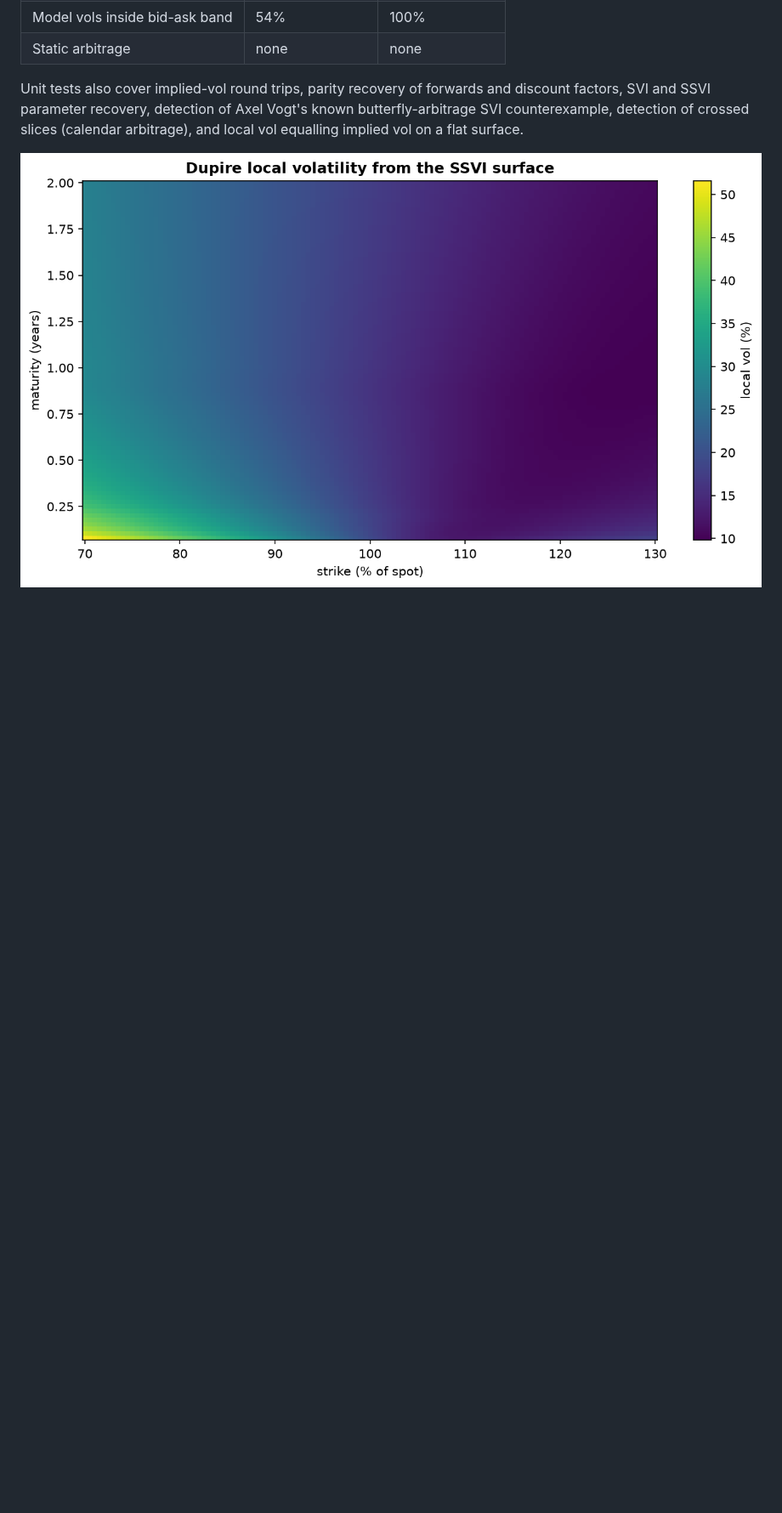
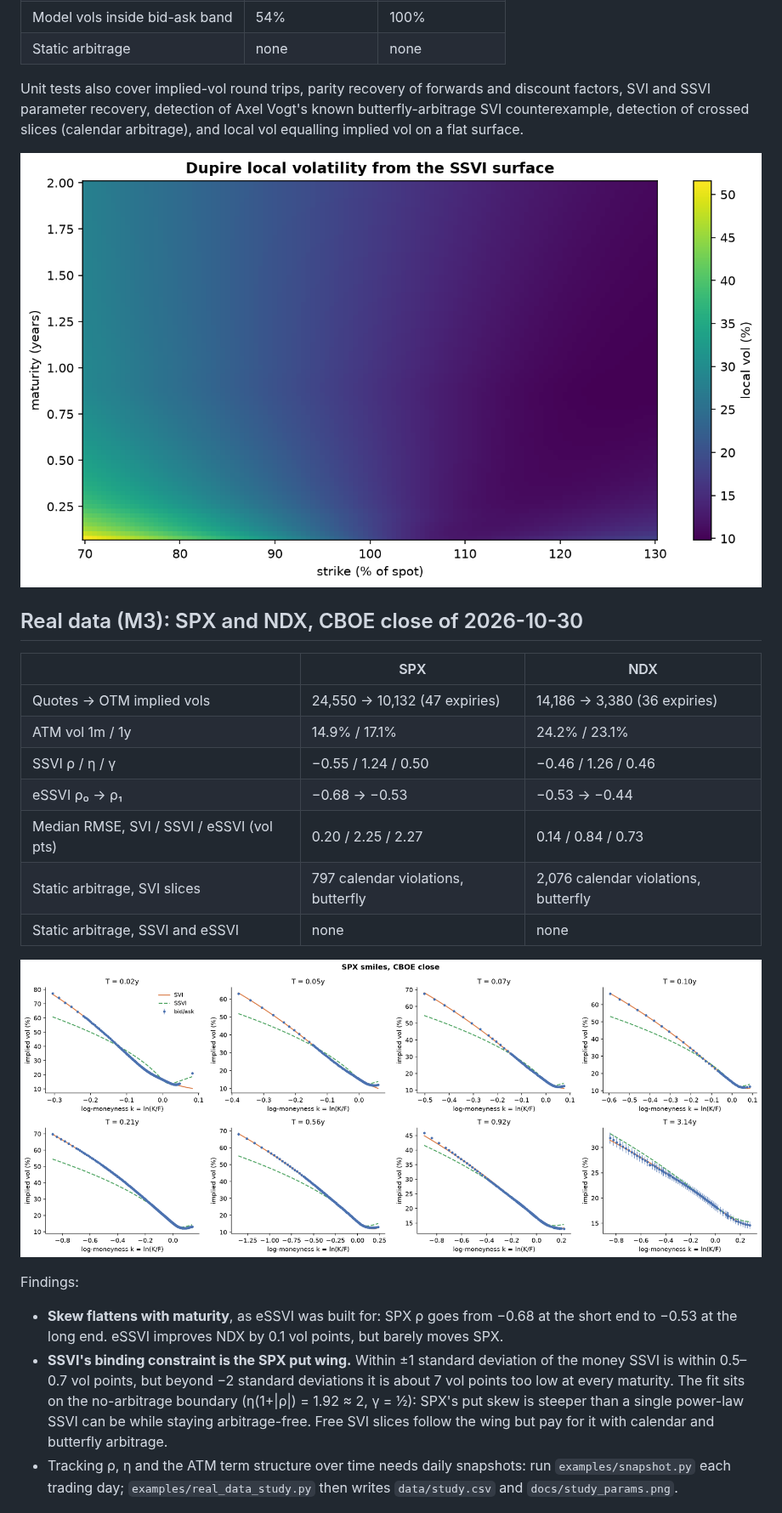
Before and after one commit to hossainyousuf751/volsurface, a Markdown page: README.md, the part around one of its changes. Shown at 85% size. Drawn GitHub-style; pictures changed too: docs/spx_smiles.png (added); blank space fills up the shorter version.

```diff
--- a/README.md
+++ b/README.md
@@ -101,3 +103,31 @@ equalling implied vol on a flat surface.
 
 ![Local volatility](docs/local_vol.png)
 
+## Real data (M3): SPX and NDX, CBOE close of 2026-10-30
+
+| | SPX | NDX |
+|---|---|---|
+| Quotes → OTM implied vols | 24,550 → 10,132 (47 expiries) | 14,186 → 3,380 (36 expiries) |
+| ATM vol 1m / 1y | 14.9% / 17.1% | 24.2% / 23.1% |
+| SSVI ρ / η / γ | −0.55 / 1.24 / 0.50 | −0.46 / 1.26 / 0.46 |
+| eSSVI ρ₀ → ρ₁ | −0.68 → −0.53 | −0.53 → −0.44 |
+| Median RMSE, SVI / SSVI / eSSVI (vol pts) | 0.20 / 2.25 / 2.27 | 0.14 / 0.84 / 0.73 |
+| Static arbitrage, SVI slices | 797 calendar violations, butterfly | 2,076 calendar violations, butterfly |
+| Static arbitrage, SSVI and eSSVI | none | none |
+
+![SPX smiles](docs/spx_smiles.png)
+
+Findings:
+
+- **Skew flattens with maturity**, as eSSVI was built for: SPX ρ goes from −0.68 at the short
+  end to −0.53 at the long end. eSSVI improves NDX by 0.1 vol points, but barely moves SPX.
+- **SSVI's binding constraint is the SPX put wing.** Within ±1 standard deviation of the money
+  SSVI is within 0.5–0.7 vol points, but beyond −2 standard deviations it is about 7 vol points
+  too low at every maturity. The fit sits on the no-arbitrage boundary (η(1+|ρ|) = 1.92 ≈ 2,
+  γ = ½): SPX's put skew is steeper than a single power-law SSVI can be while staying
+  arbitrage-free. Free SVI slices follow the wing but pay for it with calendar and butterfly
+  arbitrage.
+- Tracking ρ, η and the ATM term structure over time needs daily snapshots:
+  run `examples/snapshot.py` each trading day; `examples/real_data_study.py` then writes
+  `data/study.csv` and `docs/study_params.png`.
+
```
Also changed, not shown: other parts of README.md (+48 -11 lines), CONTRIBUTING.md (+3 -1 lines), docs/ARCHITECTURE.md (+11 -3 lines), 8 other files.
